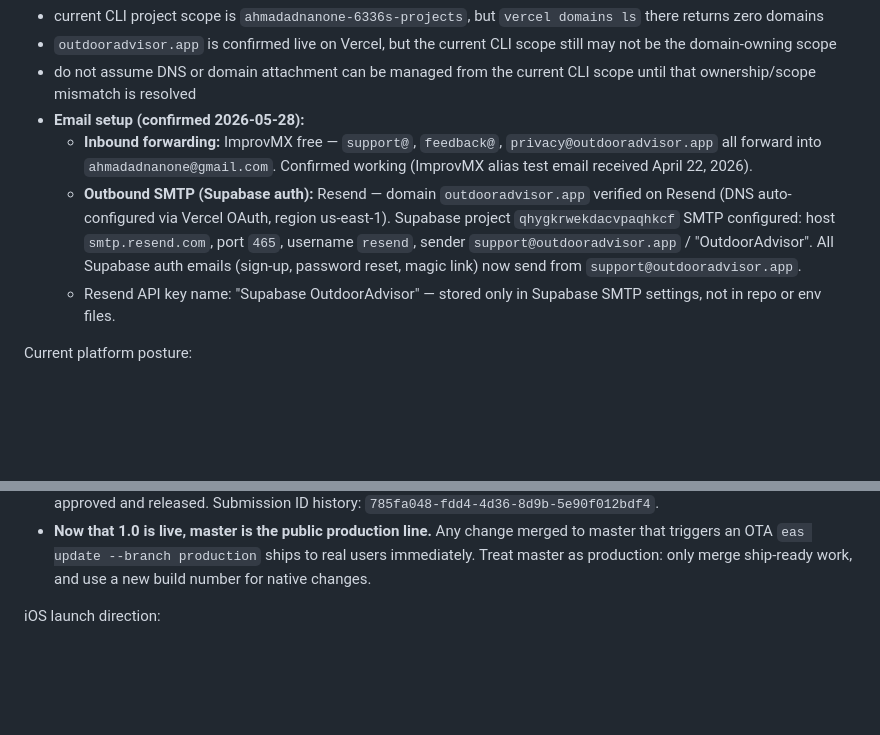
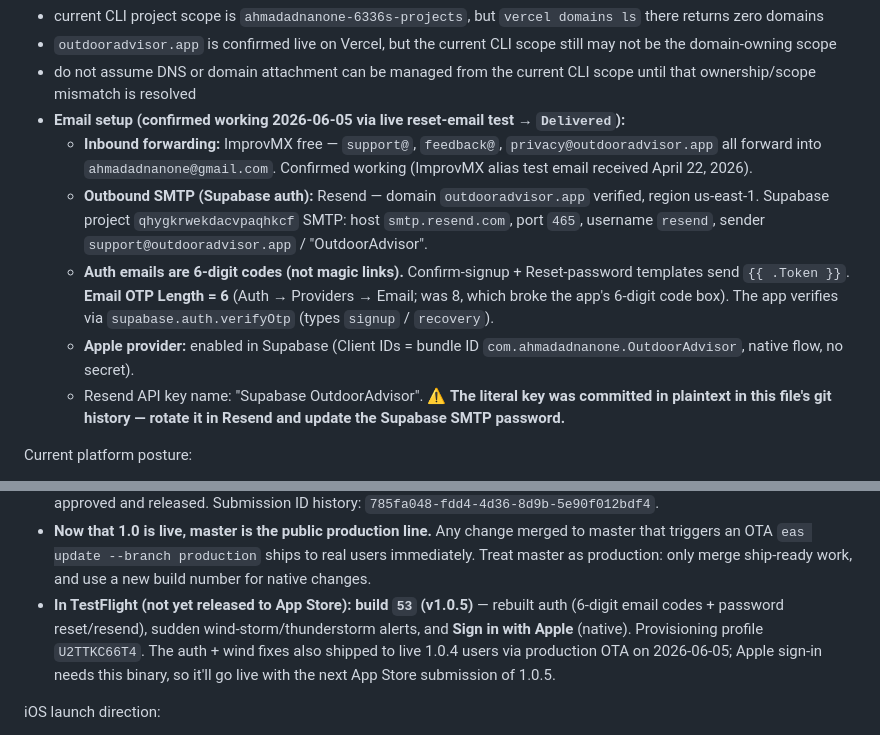
Before and after one commit to ahmadadnanone-hue/OutdoorAdvisor, a Markdown page: AGENTS.md, 2 parts joined by grey strips. GitHub-like rendering; blank space fills up the shorter version.

```diff
--- a/AGENTS.md
+++ b/AGENTS.md
@@ -67,10 +67,12 @@ Domain / email ops notes:
 - current CLI project scope is `ahmadadnanone-6336s-projects`, but `vercel domains ls` there returns zero domains
 - `outdooradvisor.app` is confirmed live on Vercel, but the current CLI scope still may not be the domain-owning scope
 - do not assume DNS or domain attachment can be managed from the current CLI scope until that ownership/scope mismatch is resolved
-- **Email setup (confirmed 2026-05-28):**
+- **Email setup (confirmed working 2026-06-05 via live reset-email test → `Delivered`):**
   - **Inbound forwarding:** ImprovMX free — `support@`, `feedback@`, `privacy@outdooradvisor.app` all forward into `ahmadadnanone@gmail.com`. Confirmed working (ImprovMX alias test email received April 22, 2026).
-  - **Outbound SMTP (Supabase auth):** Resend — domain `outdooradvisor.app` verified on Resend (DNS auto-configured via Vercel OAuth, region us-east-1). Supabase project `qhygkrwekdacvpaqhkcf` SMTP configured: host `smtp.resend.com`, port `465`, username `resend`, sender `support@outdooradvisor.app` / "OutdoorAdvisor". All Supabase auth emails (sign-up, password reset, magic link) now send from `support@outdooradvisor.app`.
-  - Resend API key name: "Supabase OutdoorAdvisor" — stored only in Supabase SMTP settings, not in repo or env files.
+  - **Outbound SMTP (Supabase auth):** Resend — domain `outdooradvisor.app` verified, region us-east-1. Supabase project `qhygkrwekdacvpaqhkcf` SMTP: host `smtp.resend.com`, port `465`, username `resend`, sender `support@outdooradvisor.app` / "OutdoorAdvisor".
+  - **Auth emails are 6-digit codes (not magic links).** Confirm-signup + Reset-password templates send `{{ .Token }}`. **Email OTP Length = 6** (Auth → Providers → Email; was 8, which broke the app's 6-digit code box). The app verifies via `supabase.auth.verifyOtp` (types `signup` / `recovery`).
+  - **Apple provider:** enabled in Supabase (Client IDs = bundle ID `com.ahmadadnanone.OutdoorAdvisor`, native flow, no secret).
+  - Resend API key name: "Supabase OutdoorAdvisor". ⚠️ **The literal key was committed in plaintext in this file's git history — rotate it in Resend and update the Supabase SMTP password.**
 
 Current platform posture:
 - the web app on Vercel is still live, working, and should not be treated as dead
@@ -86,6 +88,7 @@ Current platform posture:
 - Apple Team: `X6TA54T858`, EAS project: `0b8b92b0-0722-4ab1-b4c4-34df3ba8e956`
 - The app went through earlier review rounds (build 31 → rejected/resubmitted → build 41 → build 44) before being approved and released. Submission ID history: `785fa048-fdd4-4d36-8d9b-5e90f012bdf4`.
 - **Now that 1.0 is live, master is the public production line.** Any change merged to master that triggers an OTA `eas update --branch production` ships to real users immediately. Treat master as production: only merge ship-ready work, and use a new build number for native changes.
+- **In TestFlight (not yet released to App Store): build `53` (v1.0.5)** — rebuilt auth (6-digit email codes + password reset/resend), sudden wind-storm/thunderstorm alerts, and **Sign in with Apple** (native). Provisioning profile `U2TTKC66T4`. The auth + wind fixes also shipped to live 1.0.4 users via production OTA on 2026-06-05; Apple sign-in needs this binary, so it'll go live with the next App Store submission of 1.0.5.
 
 iOS launch direction:
 - primary near-term goal is launching on iOS first — **build 31 now in Apple review**
```
Also changed, not shown: other parts of AGENTS.md (+8 -0 lines).
